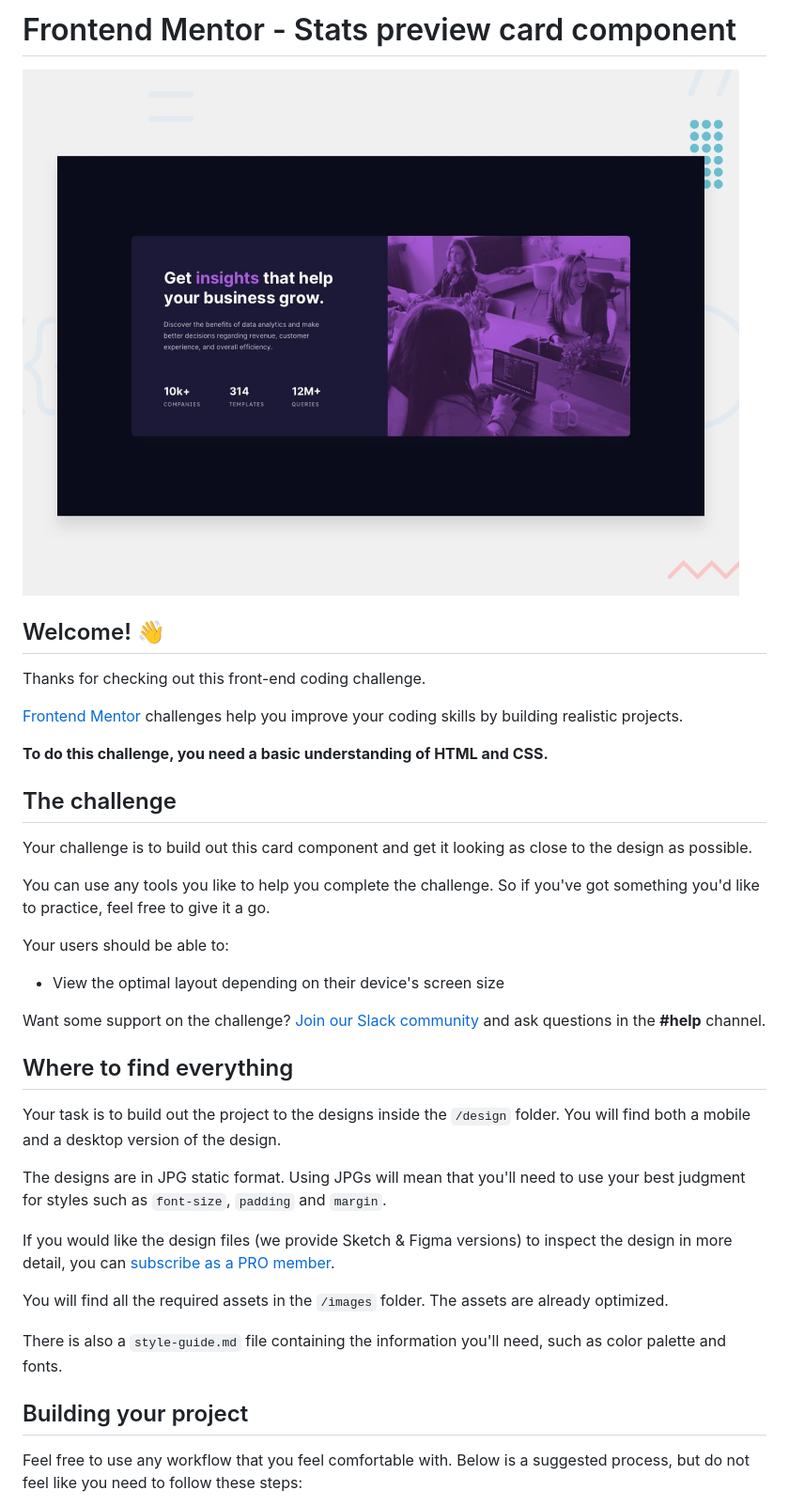
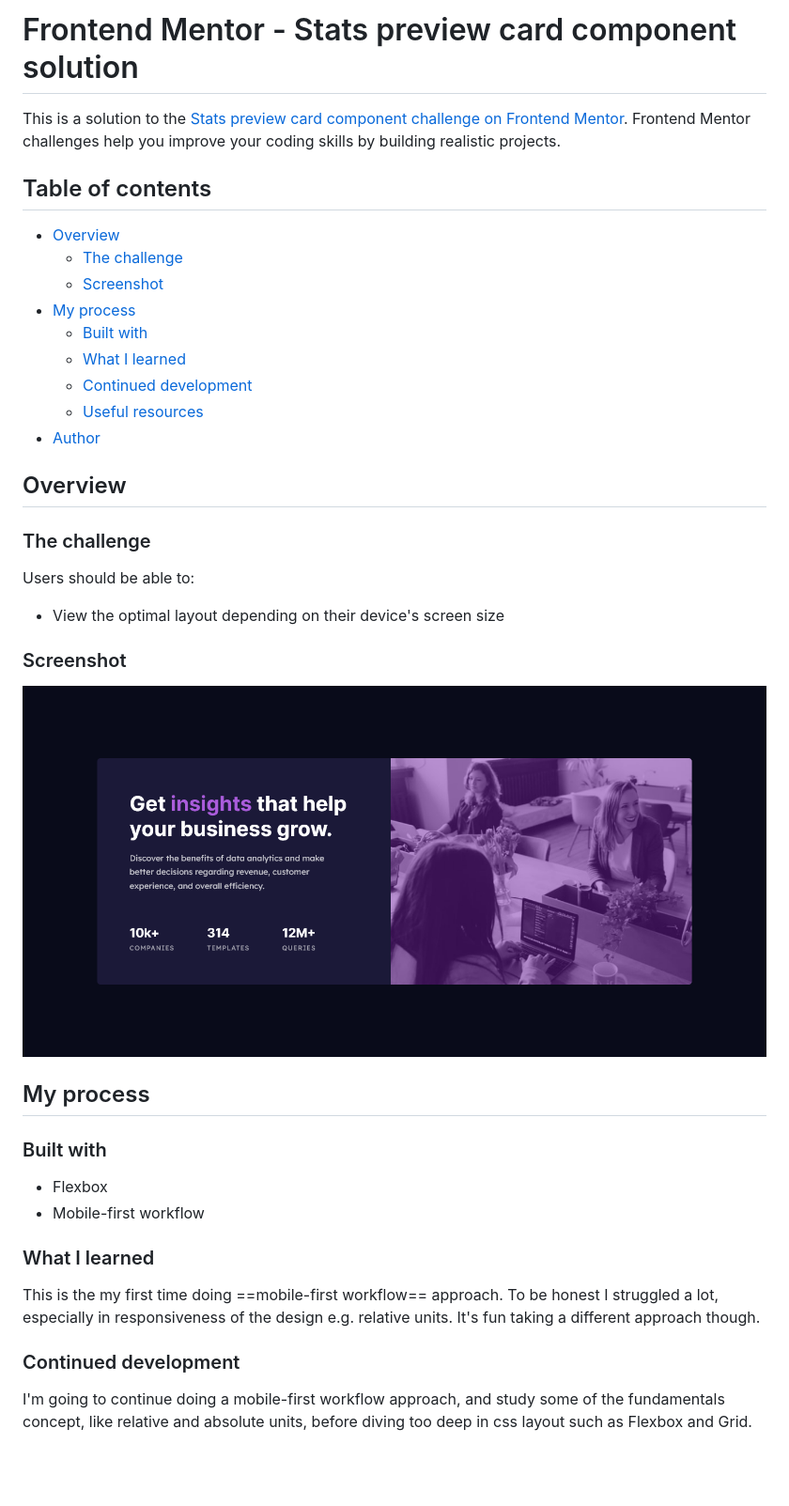
Before and after one commit to arey-dev/stats-preview-card, a Markdown page: README.md, the part around the change printed below. Shown: that part at 94% size. GitHub-like rendering; pictures changed too: screenshot-stats-preview-card-component.png (added); blank space fills up the shorter version.

```diff
--- a/README.md
+++ b/README.md
@@ -1,40 +1,43 @@
-# Frontend Mentor - Stats preview card component
+# Frontend Mentor - Stats preview card component solution
 
-![Design preview for the Stats preview card component coding challenge](./design/desktop-preview.jpg)
+This is a solution to the [Stats preview card component challenge on Frontend Mentor](https://www.frontendmentor.io/challenges/stats-preview-card-component-8JqbgoU62). Frontend Mentor challenges help you improve your coding skills by building realistic projects.
 
-## Welcome! 👋
+## Table of contents
 
-Thanks for checking out this front-end coding challenge.
+- [Overview](#overview)
+  - [The challenge](#the-challenge)
+  - [Screenshot](#screenshot)
+- [My process](#my-process)
+  - [Built with](#built-with)
+  - [What I learned](#what-i-learned)
+  - [Continued development](#continued-development)
+  - [Useful resources](#useful-resources)
+- [Author](#author)
 
-[Frontend Mentor](https://www.frontendmentor.io) challenges help you improve your coding skills by building realistic projects.
+## Overview
 
-**To do this challenge, you need a basic understanding of HTML and CSS.**
+### The challenge
 
-## The challenge
-
-Your challenge is to build out this card component and get it looking as close to the design as possible.
-
-You can use any tools you like to help you complete the challenge. So if you've got something you'd like to practice, feel free to give it a go.
-
-Your users should be able to:
+Users should be able to:
 
 - View the optimal layout depending on their device's screen size
 
-Want some support on the challenge? [Join our Slack community](https://www.frontendmentor.io/slack) and ask questions in the **#help** channel.
+### Screenshot
 
-## Where to find everything
+![](./screenshot-stats-preview-card-component.png)
 
-Your task is to build out the project to the designs inside the `/design` folder. You will find both a mobile and a desktop version of the design.
+## My process
 
-The designs are in JPG static format. Using JPGs will mean that you'll need to use your best judgment for styles such as `font-size`, `padding` and `margin`.
+### Built with
 
-If you would like the design files (we provide Sketch & Figma versions) to inspect the design in more detail, you can [subscribe as a PRO member](https://www.frontendmentor.io/pro).
+- Flexbox
+- Mobile-first workflow
 
-You will find all the required assets in the `/images` folder. The assets are already optimized.
+### What I learned
 
-There is also a `style-guide.md` file containing the information you'll need, such as color palette and fonts.
+This is the my first time doing ==mobile-first workflow== approach. To be honest I struggled a lot, especially in responsiveness of the design e.g. relative units. It's fun taking a different approach though.
 
-## Building your project
+### Continued development
 
-Feel free to use any workflow that you feel comfortable with. Below is a suggested process, but do not feel like you need to follow these steps:
+I'm going to continue doing a mobile-first workflow approach, and study some of the fundamentals concept, like relative and absolute units, before diving too deep in css layout such as Flexbox and Grid.
 
```
Also changed, not shown: other parts of README.md (+4 -48 lines), README-template.md (deleted, +0 -110 lines), 9 other files.
